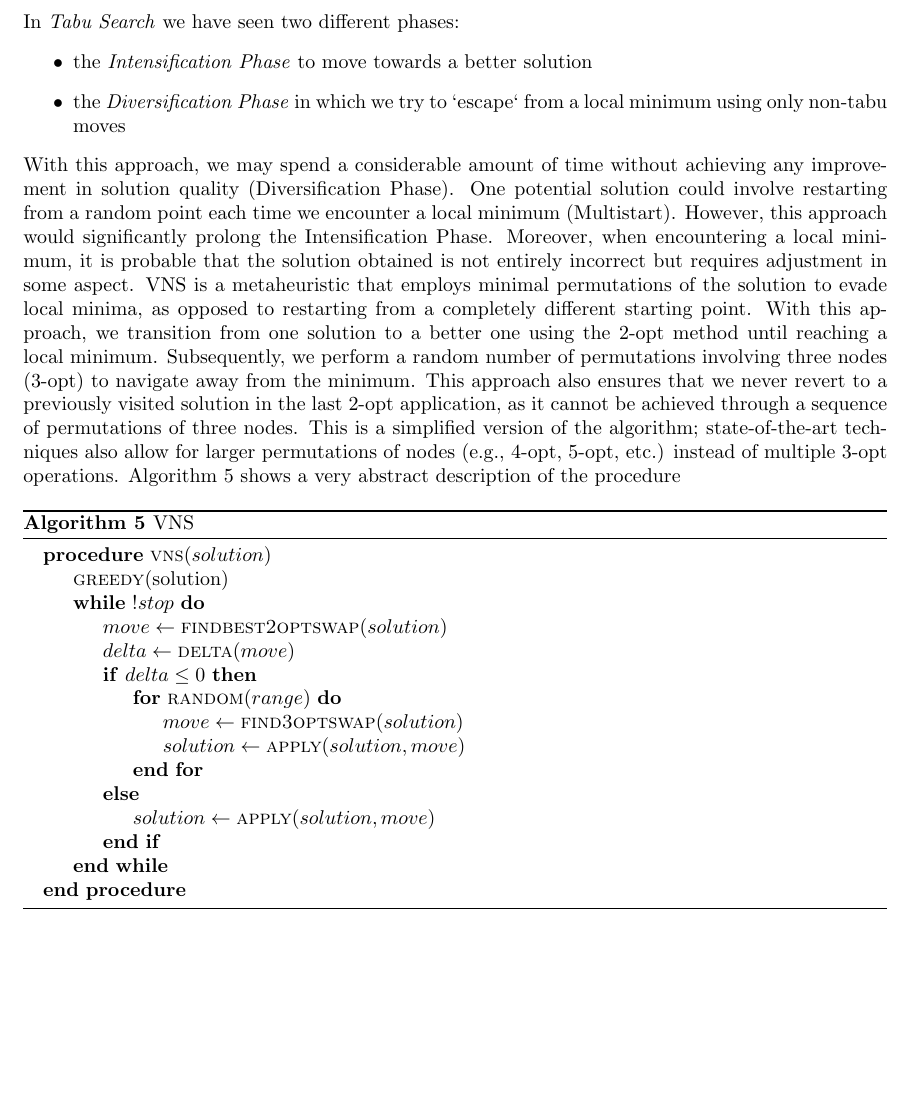
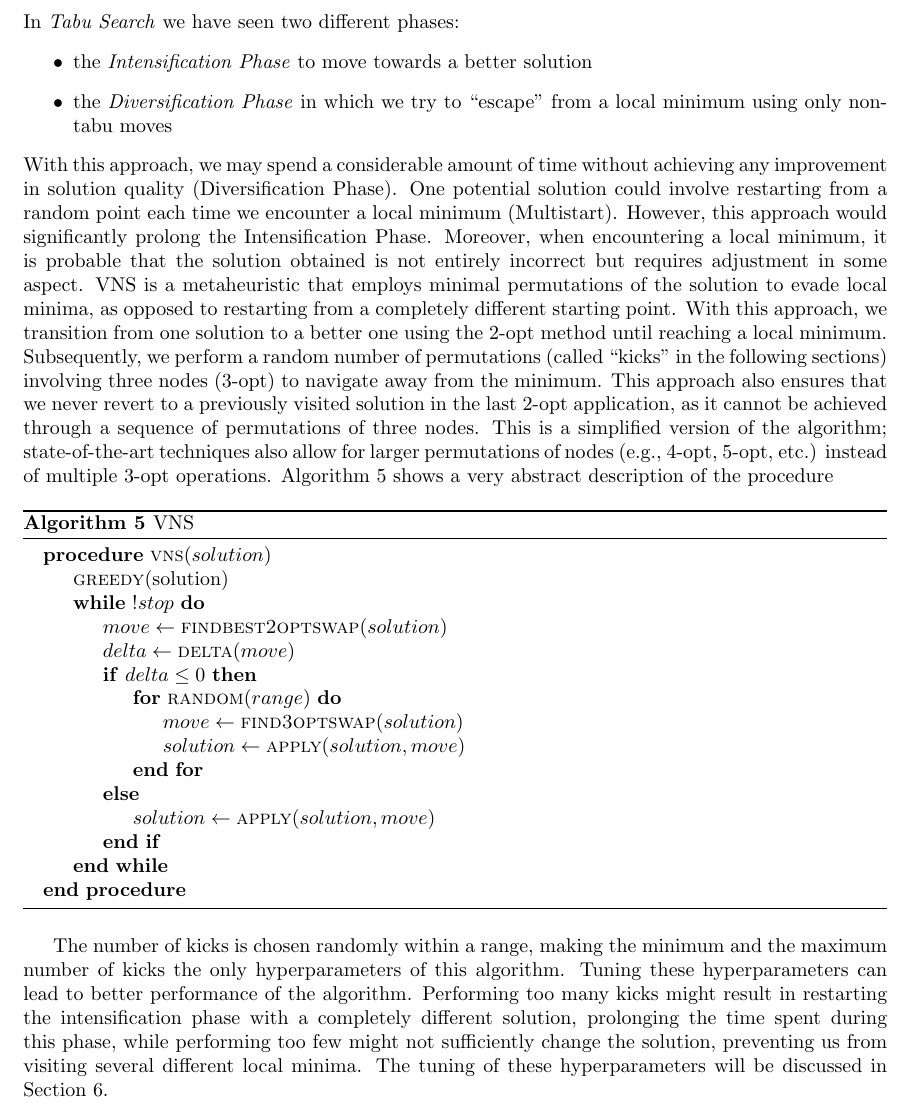
Before and after one commit to andreastocco01/or2, a LaTeX thesis (latex/thesis.tex): part of page 8 of 21, cut so that both start at the same text, the shorter picture padded with empty space. Compiled offline with pdfLaTeX.

Commit message:
docu: add vns hyperparameters tuning

```diff
--- a/latex/thesis.tex
+++ b/latex/thesis.tex
@@ -274,7 +274,7 @@ The purple line is the value of the tenure.
 In \textit{Tabu Search} we have seen two different phases:
 \begin{itemize}
         \item the \textit{Intensification Phase} to move towards a better solution
-        \item the \textit{Diversification Phase} in which we try to `escape` from a local minimum using only
+        \item the \textit{Diversification Phase} in which we try to ``escape'' from a local minimum using only
         non-tabu moves
 \end{itemize}
 With this approach, we may spend a considerable amount of time without achieving any improvement in
@@ -285,8 +285,9 @@ that the solution obtained is not entirely incorrect but requires adjustment in
 VNS is a metaheuristic that employs minimal permutations of the solution to evade local minima, as
 opposed to restarting from a completely different starting point.
 With this approach, we transition from one solution to a better one using the 2-opt method until reaching
-a local minimum. Subsequently, we perform a random number of permutations involving three nodes (3-opt)
-to navigate away from the minimum. This approach also ensures that we never revert to a previously visited
+a local minimum. Subsequently, we perform a random number of permutations (called ``kicks'' in the following sections)
+involving three nodes (3-opt) to navigate away from the minimum.
+This approach also ensures that we never revert to a previously visited
 solution in the last 2-opt application, as it cannot be achieved through a sequence of permutations of
 three nodes.
 This is a simplified version of the algorithm; state-of-the-art techniques also allow for larger permutations
@@ -314,6 +315,14 @@ Algorithm~\ref{alg:vns} shows a very abstract description of the procedure
 \EndProcedure
 \end{algorithmic}
 \end{algorithm}
+
+The number of kicks is chosen randomly within a range, making the minimum and the maximum number
+of kicks the only hyperparameters of this algorithm.
+Tuning these hyperparameters can lead to better performance of the algorithm. Performing too many
+kicks might result in restarting the intensification phase with a completely different solution,
+prolonging the time spent during this phase, while performing
+too few might not sufficiently change the solution, preventing us from visiting several different local minima.
+The tuning of these hyperparameters will be discussed in Section \ref{sec:results}.
 
 \clearpage
 
```
Also changed, not shown: latex/thesis.tex (2 more changed lines).
